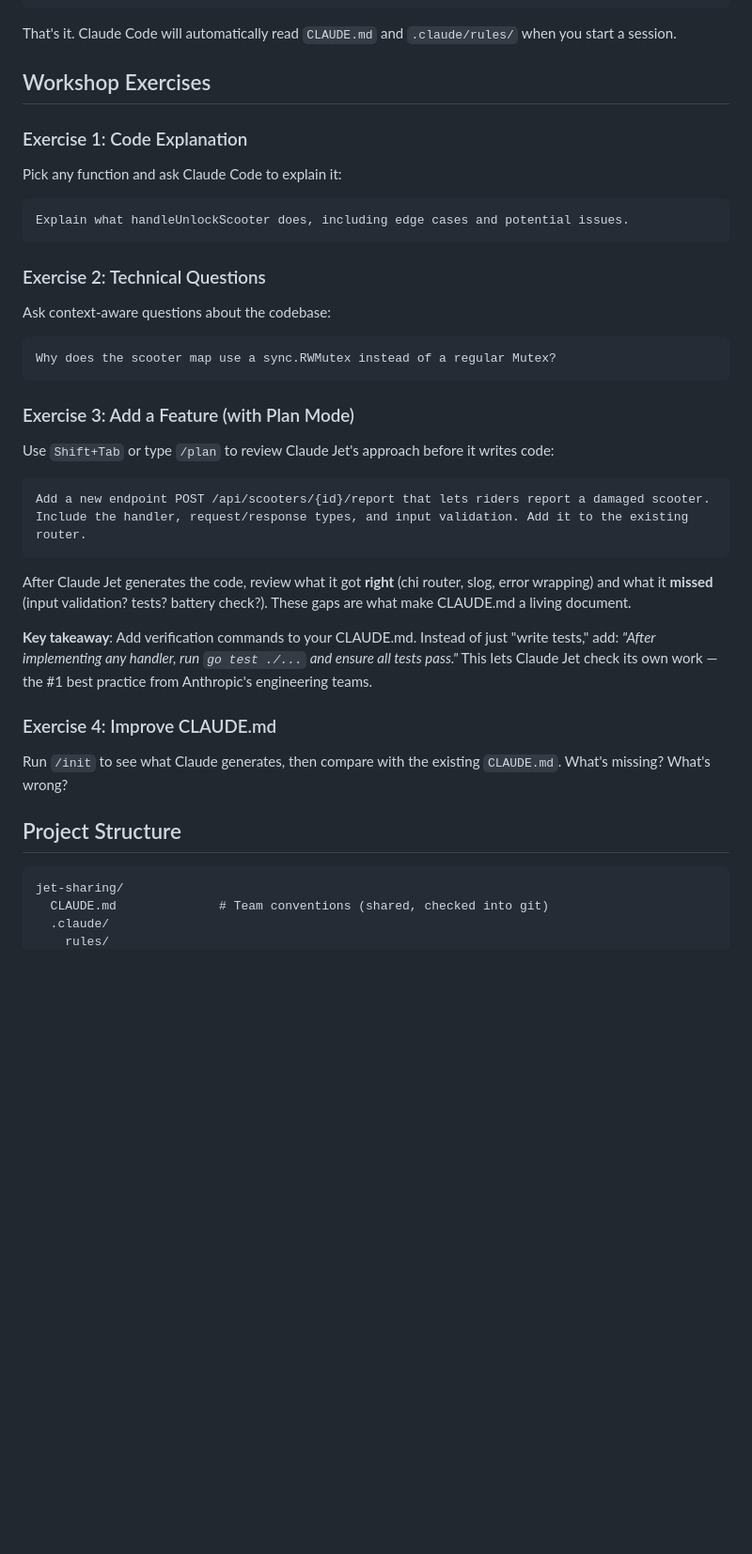
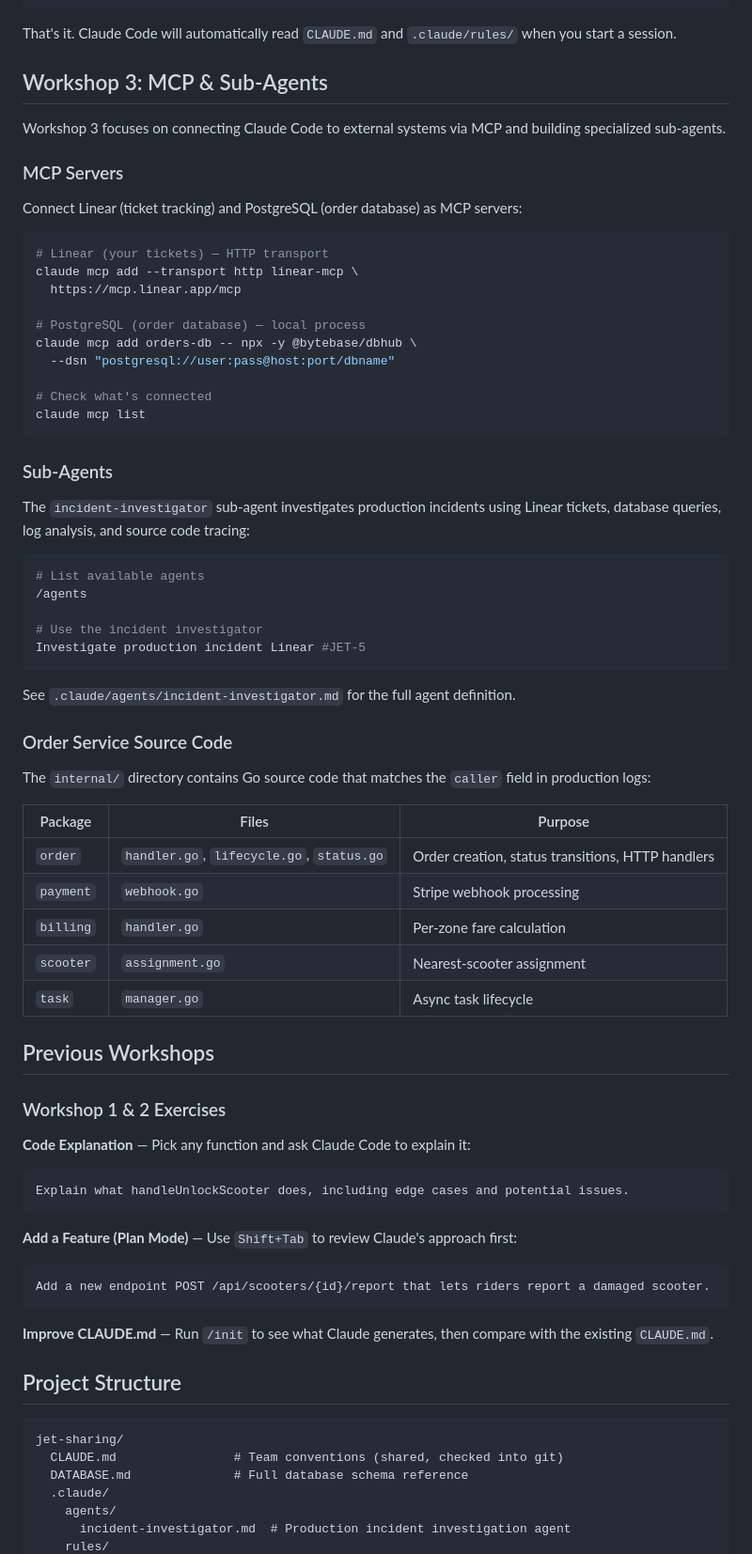
Before and after one commit to BayramAnnakov/jet-sharing, a Markdown page: README.md, the part around one of its changes. Shown at 94% size. Drawn GitHub-style; blank space fills up the shorter version.

Commit message:
Update README with Workshop 3 content
Add MCP setup instructions, sub-agent usage, order service source code
overview, and updated project structure reflecting internal/ packages,
demos/, DATABASE.md, and .claude/agents/.

Co-Authored-By: Claude Opus 4.6 <noreply@anthropic.com>

````diff
--- a/README.md
+++ b/README.md
@@ -29,37 +33,76 @@ claude
 
 That's it. Claude Code will automatically read `CLAUDE.md` and `.claude/rules/` when you start a session.
 
-## Workshop Exercises
+## Workshop 3: MCP & Sub-Agents
 
-### Exercise 1: Code Explanation
-Pick any function and ask Claude Code to explain it:
+Workshop 3 focuses on connecting Claude Code to external systems via MCP and building specialized sub-agents.
+
+### MCP Servers
+
+Connect Linear (ticket tracking) and PostgreSQL (order database) as MCP servers:
+
+```bash
+# Linear (your tickets) — HTTP transport
+claude mcp add --transport http linear-mcp \
+  https://mcp.linear.app/mcp
+
+# PostgreSQL (order database) — local process
+claude mcp add orders-db -- npx -y @bytebase/dbhub \
+  --dsn "postgresql://user:pass@host:port/dbname"
+
+# Check what's connected
+claude mcp list
+```
+
+### Sub-Agents
+
+The `incident-investigator` sub-agent investigates production incidents using Linear tickets, database queries, log analysis, and source code tracing:
+
+```bash
+# List available agents
+/agents
+
+# Use the incident investigator
+Investigate production incident Linear #JET-5
+```
+
+See `.claude/agents/incident-investigator.md` for the full agent definition.
+
+### Order Service Source Code
+
+The `internal/` directory contains Go source code that matches the `caller` field in production logs:
+
+| Package | Files | Purpose |
+|---------|-------|---------|
+| `order` | `handler.go`, `lifecycle.go`, `status.go` | Order creation, status transitions, HTTP handlers |
+| `payment` | `webhook.go` | Stripe webhook processing |
+| `billing` | `handler.go` | Per-zone fare calculation |
+| `scooter` | `assignment.go` | Nearest-scooter assignment |
+| `task` | `manager.go` | Async task lifecycle |
+
+## Previous Workshops
+
+### Workshop 1 & 2 Exercises
+
+**Code Explanation** — Pick any function and ask Claude Code to explain it:
 ```
 Explain what handleUnlockScooter does, including edge cases and potential issues.
 ```
 
-### Exercise 2: Technical Questions
-Ask context-aware questions about the codebase:
+**Add a Feature (Plan Mode)** — Use `Shift+Tab` to review Claude's approach first:
 ```
-Why does the scooter map use a sync.RWMutex instead of a regular Mutex?
+Add a new endpoint POST /api/scooters/{id}/report that lets riders report a damaged scooter.
 ```
 
-### Exercise 3: Add a Feature (with Plan Mode)
-Use `Shift+Tab` or type `/plan` to review Claude Jet's approach before it writes code:
-```
-Add a new endpoint POST /api/scooters/{id}/report that lets riders report a damaged scooter. Include the handler, request/response types, and input validation. Add it to the existing router.
-```
-
-After Claude Jet generates the code, review what it got **right** (chi router, slog, error wrapping) and what it **missed** (input validation? tests? battery check?). These gaps are what make CLAUDE.md a living document.
-
-**Key takeaway**: Add verification commands to your CLAUDE.md. Instead of just "write tests," add: *"After implementing any handler, run `go test ./...` and ensure all tests pass."* This lets Claude Jet check its own work — the #1 best practice from Anthropic's engineering teams.
-
-### Exercise 4: Improve CLAUDE.md
-Run `/init` to see what Claude generates, then compare with the existing `CLAUDE.md`. What's missing? What's wrong?
+**Improve CLAUDE.md** — Run `/init` to see what Claude generates, then compare with the existing `CLAUDE.md`.
 
 ## Project Structure
 
 ```
 jet-sharing/
-  CLAUDE.md              # Team conventions (shared, checked into git)
+  CLAUDE.md                # Team conventions (shared, checked into git)
+  DATABASE.md              # Full database schema reference
   .claude/
+    agents/
+      incident-investigator.md  # Production incident investigation agent
     rules/
````
Also changed, not shown: other parts of README.md (+21 -9 lines).
